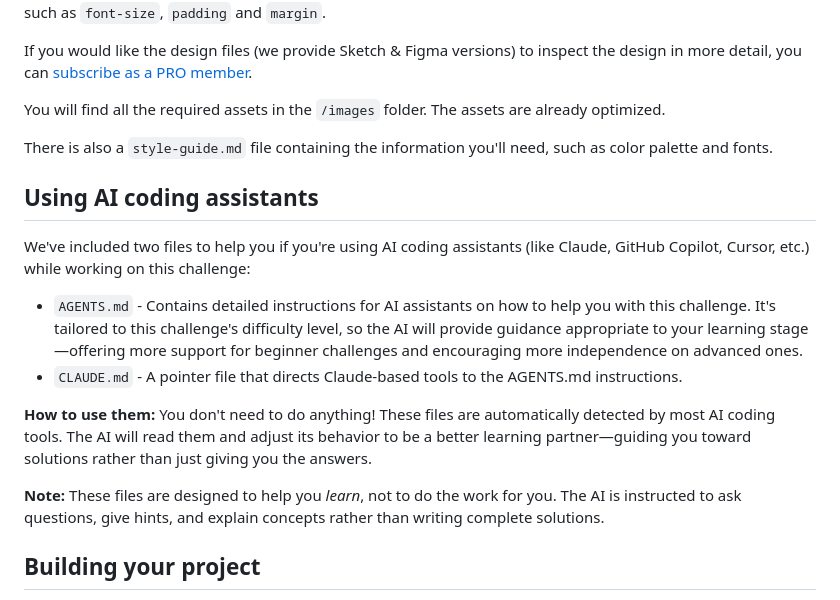
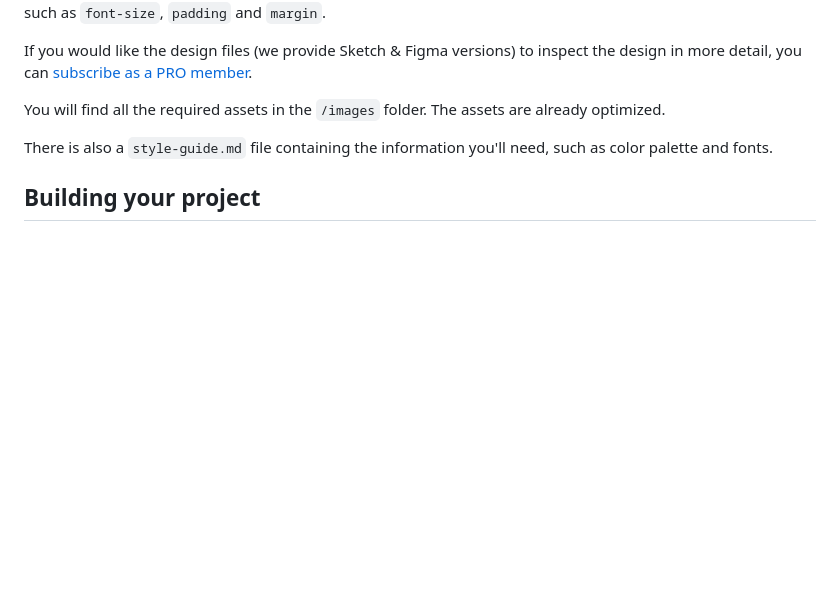
Before and after one commit to kevinwangombe/ecommerce-product-page, a Markdown page: README.md, the part around the change. Drawn GitHub-style; blank space fills up the shorter version.

Commit message:
Remove AI coding assistants section from README
Removed section about using AI coding assistants and related files.

```diff
--- a/README.md
+++ b/README.md
@@ -39,16 +39,7 @@ You will find all the required assets in the `/images` folder. The assets are al
 
 There is also a `style-guide.md` file containing the information you'll need, such as color palette and fonts.
 
-## Using AI coding assistants
 
-We've included two files to help you if you're using AI coding assistants (like Claude, GitHub Copilot, Cursor, etc.) while working on this challenge:
-
-- `AGENTS.md` - Contains detailed instructions for AI assistants on how to help you with this challenge. It's tailored to this challenge's difficulty level, so the AI will provide guidance appropriate to your learning stage—offering more support for beginner challenges and encouraging more independence on advanced ones.
-- `CLAUDE.md` - A pointer file that directs Claude-based tools to the AGENTS.md instructions.
-
-**How to use them:** You don't need to do anything! These files are automatically detected by most AI coding tools. The AI will read them and adjust its behavior to be a better learning partner—guiding you toward solutions rather than just giving you the answers.
-
-**Note:** These files are designed to help you *learn*, not to do the work for you. The AI is instructed to ask questions, give hints, and explain concepts rather than writing complete solutions.
 
 ## Building your project
 
```
